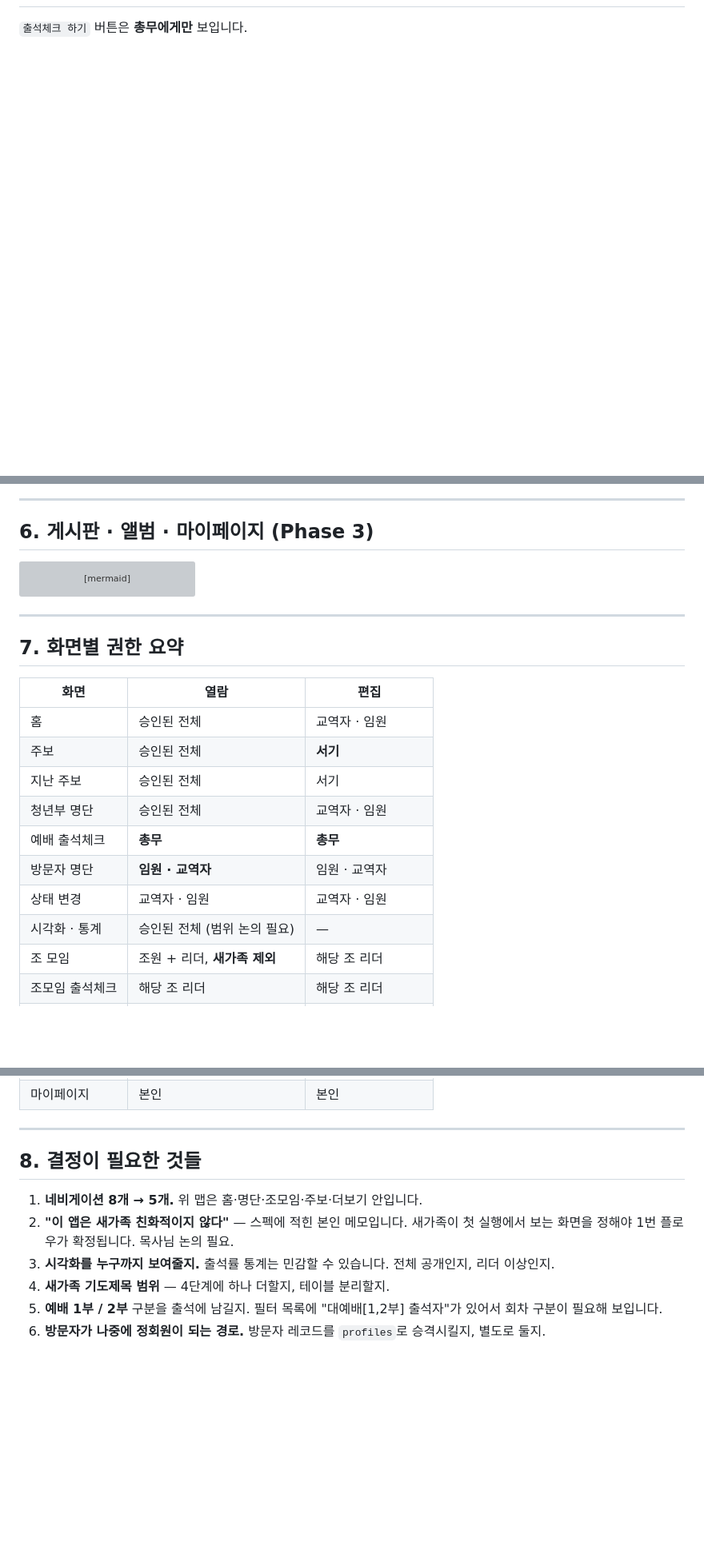
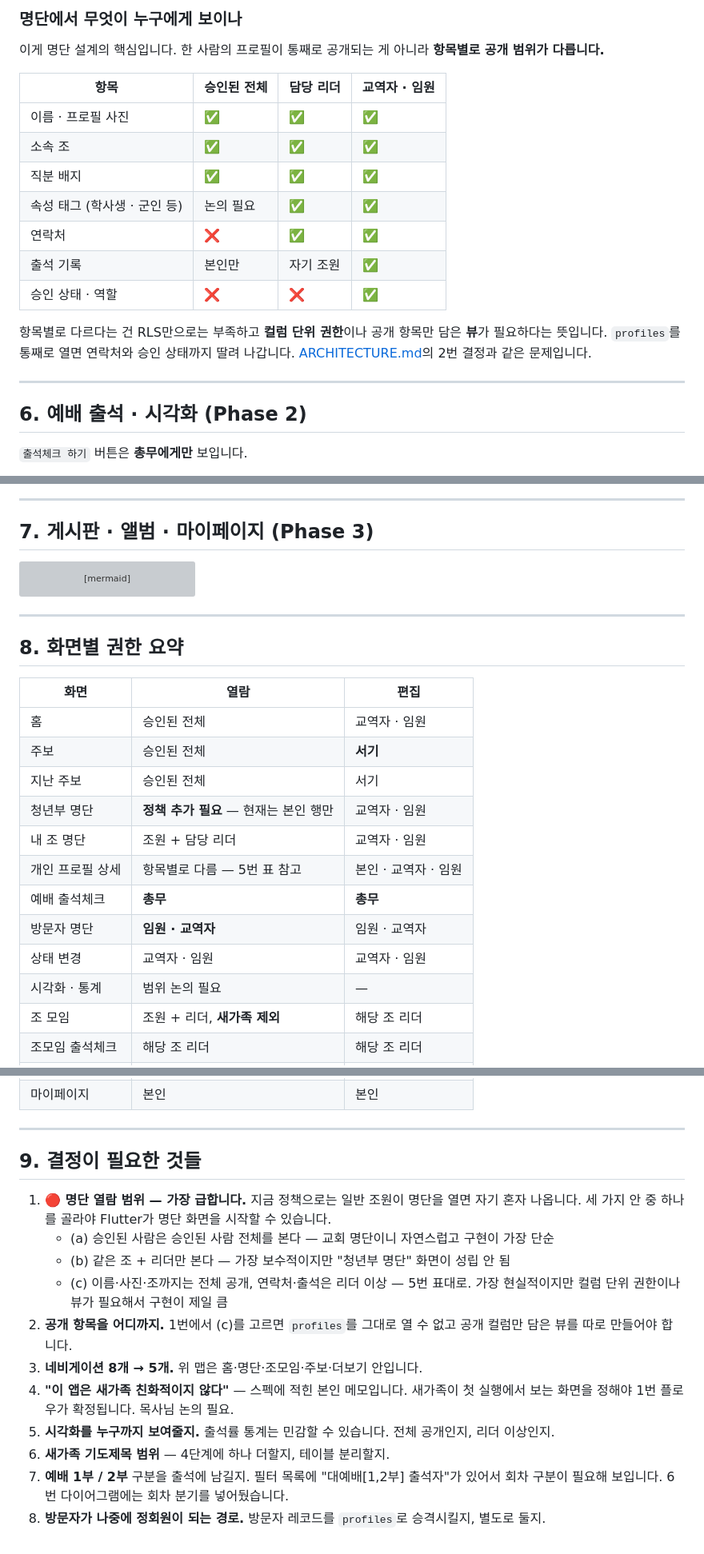
Before and after one commit to sarangchoi-1/project-300, a Markdown page: back/docs/SCREENS.md, 3 parts joined by grey strips. Shown at 80% size. Rendered like a GitHub page; blank space fills up the shorter version; grey boxes are pictures that could not be loaded.

````diff
--- a/back/docs/SCREENS.md
+++ b/back/docs/SCREENS.md
@@ -258,3 +326,25 @@ flowchart TD
+### 명단에서 무엇이 누구에게 보이나
+
+이게 명단 설계의 핵심입니다. 한 사람의 프로필이 통째로 공개되는 게 아니라
+**항목별로 공개 범위가 다릅니다.**
+
+| 항목 | 승인된 전체 | 담당 리더 | 교역자 · 임원 |
+|---|---|---|---|
+| 이름 · 프로필 사진 | ✅ | ✅ | ✅ |
+| 소속 조 | ✅ | ✅ | ✅ |
+| 직분 배지 | ✅ | ✅ | ✅ |
+| 속성 태그 (학사생 · 군인 등) | 논의 필요 | ✅ | ✅ |
+| 연락처 | ❌ | ✅ | ✅ |
+| 출석 기록 | 본인만 | 자기 조원 | ✅ |
+| 승인 상태 · 역할 | ❌ | ❌ | ✅ |
+
+항목별로 다르다는 건 RLS만으로는 부족하고 **컬럼 단위 권한**이나 공개 항목만 담은
+**뷰**가 필요하다는 뜻입니다. `profiles`를 통째로 열면 연락처와 승인 상태까지 딸려
+나갑니다. [ARCHITECTURE.md](./ARCHITECTURE.md)의 2번 결정과 같은 문제입니다.
+
+---
+
+## 6. 예배 출석 · 시각화 (Phase 2)
 
 `출석체크 하기` 버튼은 **총무에게만** 보입니다.
 
@@ -299,7 +389,7 @@ flowchart TD
 
 ---
 
-## 6. 게시판 · 앨범 · 마이페이지 (Phase 3)
+## 7. 게시판 · 앨범 · 마이페이지 (Phase 3)
 
 ```mermaid
 flowchart TD
@@ -345,18 +435,20 @@ flowchart TD
 
 ---
 
-## 7. 화면별 권한 요약
+## 8. 화면별 권한 요약
 
 | 화면 | 열람 | 편집 |
 |---|---|---|
 | 홈 | 승인된 전체 | 교역자 · 임원 |
 | 주보 | 승인된 전체 | **서기** |
 | 지난 주보 | 승인된 전체 | 서기 |
-| 청년부 명단 | 승인된 전체 | 교역자 · 임원 |
+| 청년부 명단 | **정책 추가 필요** — 현재는 본인 행만 | 교역자 · 임원 |
+| 내 조 명단 | 조원 + 담당 리더 | 교역자 · 임원 |
+| 개인 프로필 상세 | 항목별로 다름 — 5번 표 참고 | 본인 · 교역자 · 임원 |
 | 예배 출석체크 | **총무** | **총무** |
 | 방문자 명단 | **임원 · 교역자** | 임원 · 교역자 |
 | 상태 변경 | 교역자 · 임원 | 교역자 · 임원 |
-| 시각화 · 통계 | 승인된 전체 (범위 논의 필요) | — |
+| 시각화 · 통계 | 범위 논의 필요 | — |
 | 조 모임 | 조원 + 리더, **새가족 제외** | 해당 조 리더 |
 | 조모임 출석체크 | 해당 조 리더 | 해당 조 리더 |
 | 노트 | 본인 것만 | 본인 |
@@ -370,15 +462,24 @@ flowchart TD
 
 ---
 
-## 8. 결정이 필요한 것들
+## 9. 결정이 필요한 것들
 
-1. **네비게이션 8개 → 5개.** 위 맵은 홈·명단·조모임·주보·더보기 안입니다.
-2. **"이 앱은 새가족 친화적이지 않다"** — 스펙에 적힌 본인 메모입니다. 새가족이 첫
+1. **🔴 명단 열람 범위 — 가장 급합니다.** 지금 정책으로는 일반 조원이 명단을 열면
+   자기 혼자 나옵니다. 세 가지 안 중 하나를 골라야 Flutter가 명단 화면을 시작할 수
+   있습니다.
+   - (a) 승인된 사람은 승인된 사람 전체를 본다 — 교회 명단이니 자연스럽고 구현이 가장 단순
+   - (b) 같은 조 + 리더만 본다 — 가장 보수적이지만 "청년부 명단" 화면이 성립 안 됨
+   - (c) 이름·사진·조까지는 전체 공개, 연락처·출석은 리더 이상 — 5번 표대로. 가장
+     현실적이지만 컬럼 단위 권한이나 뷰가 필요해서 구현이 제일 큼
+2. **공개 항목을 어디까지.** 1번에서 (c)를 고르면 `profiles`를 그대로 열 수 없고
+   공개 컬럼만 담은 뷰를 따로 만들어야 합니다.
+3. **네비게이션 8개 → 5개.** 위 맵은 홈·명단·조모임·주보·더보기 안입니다.
+4. **"이 앱은 새가족 친화적이지 않다"** — 스펙에 적힌 본인 메모입니다. 새가족이 첫
    실행에서 보는 화면을 정해야 1번 플로우가 확정됩니다. 목사님 논의 필요.
-3. **시각화를 누구까지 보여줄지.** 출석률 통계는 민감할 수 있습니다. 전체 공개인지,
+5. **시각화를 누구까지 보여줄지.** 출석률 통계는 민감할 수 있습니다. 전체 공개인지,
    리더 이상인지.
-4. **새가족 기도제목 범위** — 4단계에 하나 더할지, 테이블 분리할지.
-5. **예배 1부 / 2부** 구분을 출석에 남길지. 필터 목록에 "대예배[1,2부] 출석자"가
-   있어서 회차 구분이 필요해 보입니다.
-6. **방문자가 나중에 정회원이 되는 경로.** 방문자 레코드를 `profiles`로 승격시킬지,
+6. **새가족 기도제목 범위** — 4단계에 하나 더할지, 테이블 분리할지.
+7. **예배 1부 / 2부** 구분을 출석에 남길지. 필터 목록에 "대예배[1,2부] 출석자"가
+   있어서 회차 구분이 필요해 보입니다. 6번 다이어그램에는 회차 분기를 넣어뒀습니다.
+8. **방문자가 나중에 정회원이 되는 경로.** 방문자 레코드를 `profiles`로 승격시킬지,
    별도로 둘지.
````
Also changed, not shown: other parts of back/docs/SCREENS.md (+94 -26 lines), back/docs/ARCHITECTURE.md (+18 -9 lines).
